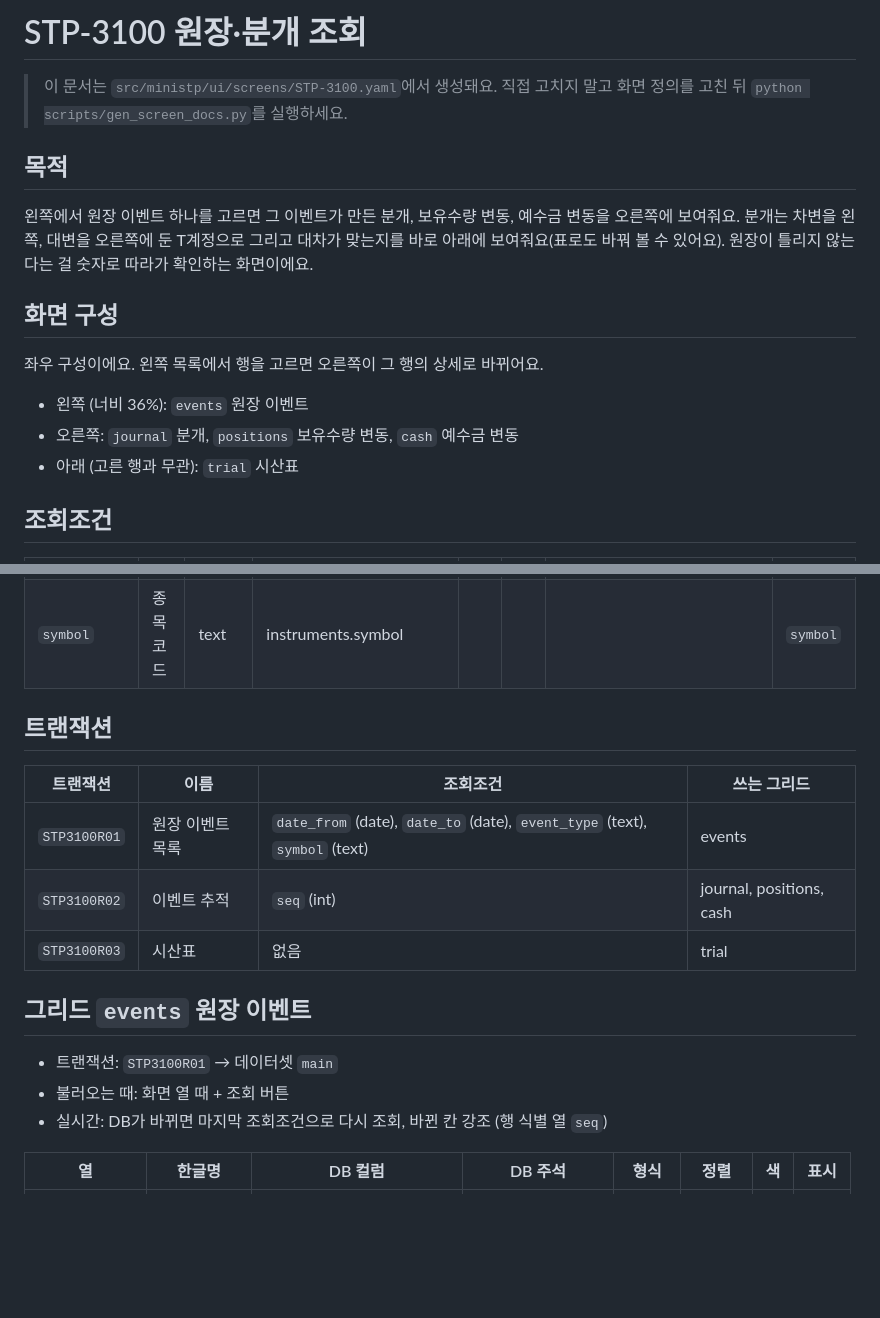
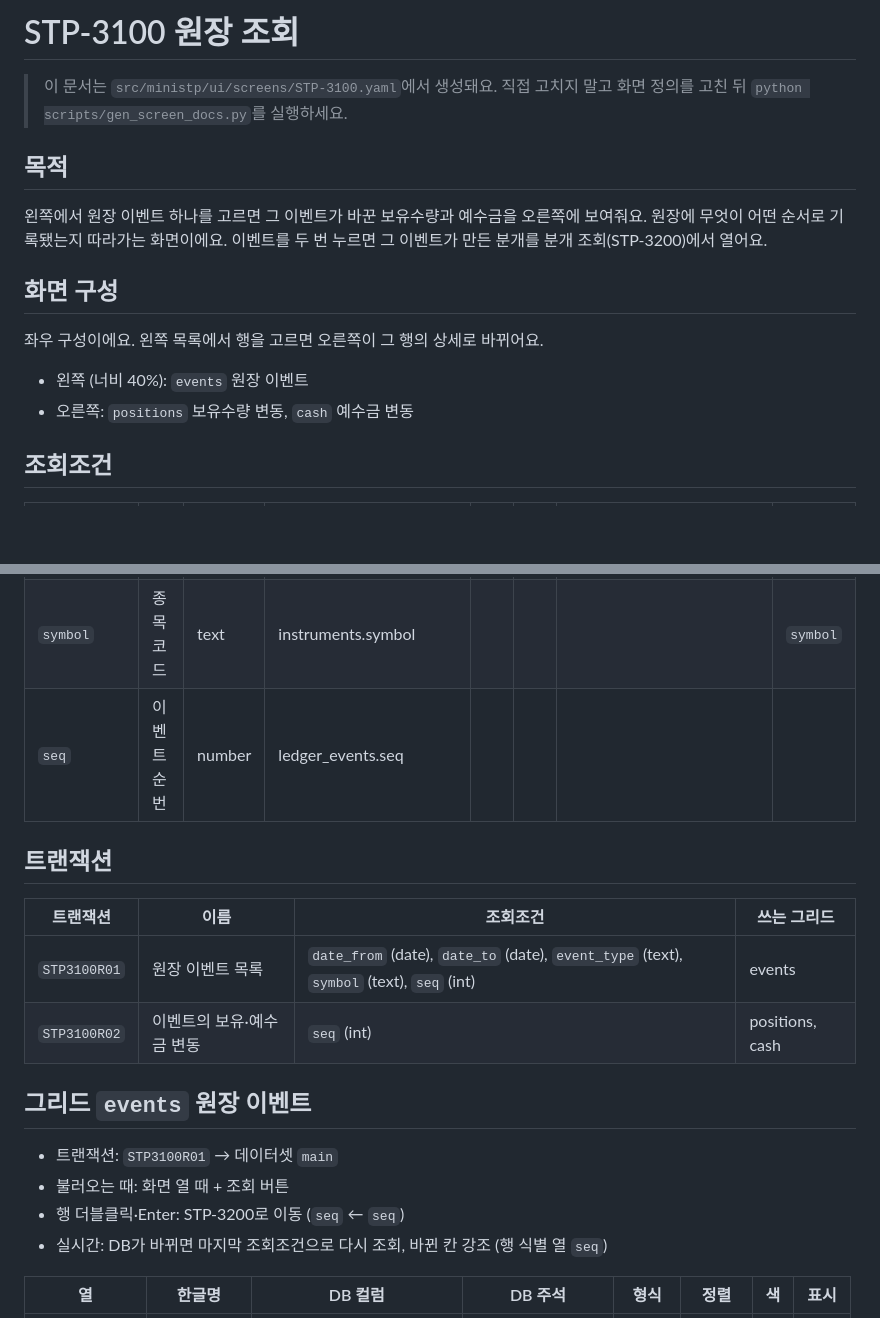
Before and after one commit to refeel2714/MiniSTP, a Markdown page: docs/screens/STP-3100.md, 2 parts joined by grey strips. Rendered like a GitHub page; blank space fills up the shorter version.

```diff
--- a/docs/screens/STP-3100.md
+++ b/docs/screens/STP-3100.md
@@ -1,18 +1,17 @@
-# STP-3100 원장·분개 조회
+# STP-3100 원장 조회
 
 > 이 문서는 `src/ministp/ui/screens/STP-3100.yaml`에서 생성돼요. 직접 고치지 말고 화면 정의를 고친 뒤 `python scripts/gen_screen_docs.py`를 실행하세요.
 
 ## 목적
 
-왼쪽에서 원장 이벤트 하나를 고르면 그 이벤트가 만든 분개, 보유수량 변동, 예수금 변동을 오른쪽에 보여줘요. 분개는 차변을 왼쪽, 대변을 오른쪽에 둔 T계정으로 그리고 대차가 맞는지를 바로 아래에 보여줘요(표로도 바꿔 볼 수 있어요). 원장이 틀리지 않는다는 걸 숫자로 따라가 확인하는 화면이에요.
+왼쪽에서 원장 이벤트 하나를 고르면 그 이벤트가 바꾼 보유수량과 예수금을 오른쪽에 보여줘요. 원장에 무엇이 어떤 순서로 기록됐는지 따라가는 화면이에요. 이벤트를 두 번 누르면 그 이벤트가 만든 분개를 분개 조회(STP-3200)에서 열어요.
 
 ## 화면 구성
 
 좌우 구성이에요. 왼쪽 목록에서 행을 고르면 오른쪽이 그 행의 상세로 바뀌어요.
 
-- 왼쪽 (너비 36%): `events` 원장 이벤트
-- 오른쪽: `journal` 분개, `positions` 보유수량 변동, `cash` 예수금 변동
-- 아래 (고른 행과 무관): `trial` 시산표
+- 왼쪽 (너비 40%): `events` 원장 이벤트
+- 오른쪽: `positions` 보유수량 변동, `cash` 예수금 변동
 
 ## 조회조건
 
@@ -22,19 +21,20 @@
 | `date_to` | 종료일 | date | - |  |  |  |  |
 | `event_type` | 이벤트 유형 | select | ledger_events.event_type |  |  | DepositEvent, OpeningPositionEvent, ExecutionEvent, SettlementEvent, RevaluationEvent, NavEvent |  |
 | `symbol` | 종목코드 | text | instruments.symbol |  |  |  | `symbol` |
+| `seq` | 이벤트 순번 | number | ledger_events.seq |  |  |  |  |
 
 ## 트랜잭션
 
 | 트랜잭션 | 이름 | 조회조건 | 쓰는 그리드 |
 |---|---|---|---|
-| `STP3100R01` | 원장 이벤트 목록 | `date_from` (date), `date_to` (date), `event_type` (text), `symbol` (text) | events |
-| `STP3100R02` | 이벤트 추적 | `seq` (int) | journal, positions, cash |
-| `STP3100R03` | 시산표 | 없음 | trial |
+| `STP3100R01` | 원장 이벤트 목록 | `date_from` (date), `date_to` (date), `event_type` (text), `symbol` (text), `seq` (int) | events |
+| `STP3100R02` | 이벤트의 보유·예수금 변동 | `seq` (int) | positions, cash |
 
 ## 그리드 `events` 원장 이벤트
 
 - 트랜잭션: `STP3100R01` → 데이터셋 `main`
 - 불러오는 때: 화면 열 때 + 조회 버튼
+- 행 더블클릭·Enter: STP-3200로 이동 (`seq` ← `seq`)
 - 실시간: DB가 바뀌면 마지막 조회조건으로 다시 조회, 바뀐 칸 강조 (행 식별 열 `seq`)
 
 | 열 | 한글명 | DB 컬럼 | DB 주석 | 형식 | 정렬 | 색 | 표시 |
```
Also changed, not shown: other parts of docs/screens/STP-3100.md (+0 -36 lines), README.md (+5 -5 lines), docs/screens/README.md (+20 -18 lines), docs/screens/STP-3200.md (added, +77 -0 lines), docs/screens/STP-3300.md (added, +27 -0 lines), docs/screens/stp-3100.png (deleted), docs/screens/stp-3200.png (added), 8 other files.
